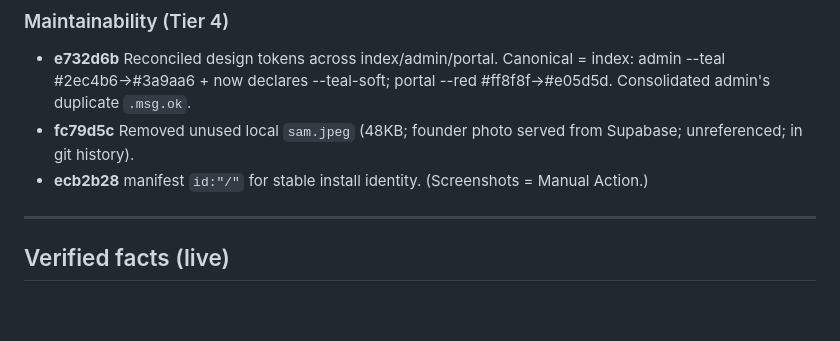
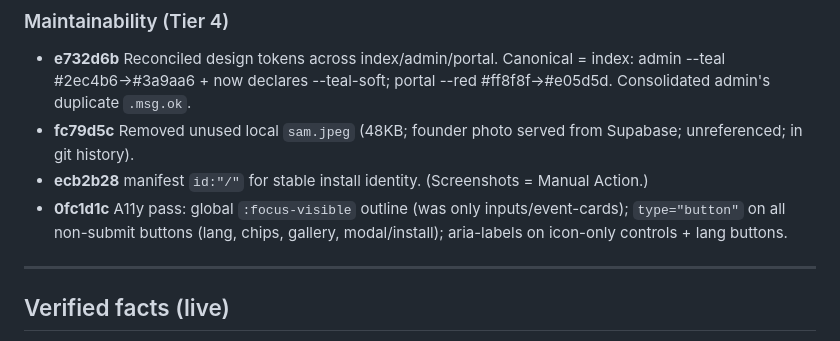
Before and after one commit to matt22work-png/elite-sports-management, a Markdown page: ENGINEERING_LOG.md, the part around the change. Drawn GitHub-style; blank space fills up the shorter version.

Commit message:
log: record 0fc1d1c (a11y pass)

```diff
--- a/ENGINEERING_LOG.md
+++ b/ENGINEERING_LOG.md
@@ -44,6 +44,7 @@ Supabase project: `sbexwyvsgqayxrsrlrpm` (Elite Sports Management). No-build van
 - **e732d6b** Reconciled design tokens across index/admin/portal. Canonical = index: admin --teal #2ec4b6→#3a9aa6 + now declares --teal-soft; portal --red #ff8f8f→#e05d5d. Consolidated admin's duplicate `.msg.ok`.
 - **fc79d5c** Removed unused local `sam.jpeg` (48KB; founder photo served from Supabase; unreferenced; in git history).
 - **ecb2b28** manifest `id:"/"` for stable install identity. (Screenshots = Manual Action.)
+- **0fc1d1c** A11y pass: global `:focus-visible` outline (was only inputs/event-cards); `type="button"` on all non-submit buttons (lang, chips, gallery, modal/install); aria-labels on icon-only controls + lang buttons.
 
 ---
 
```
